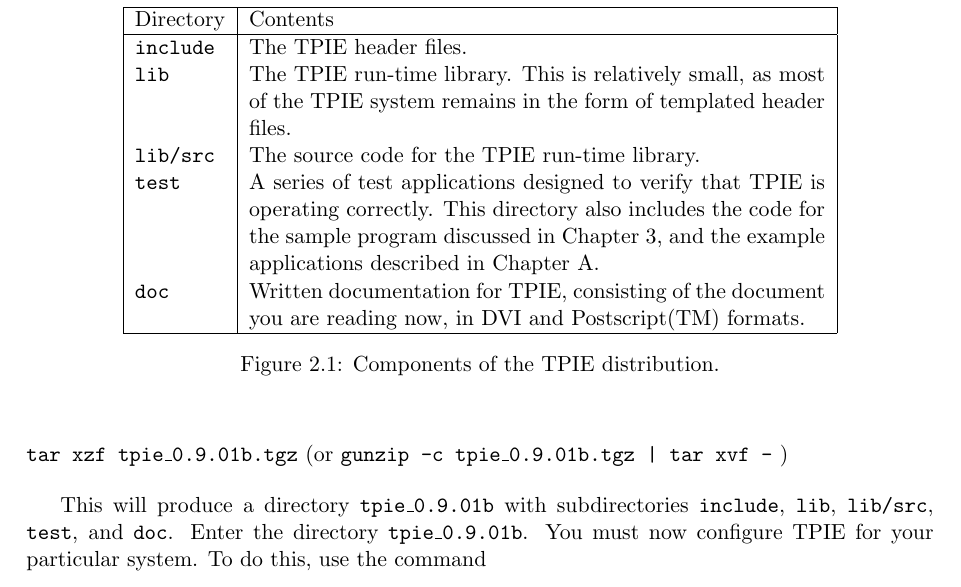
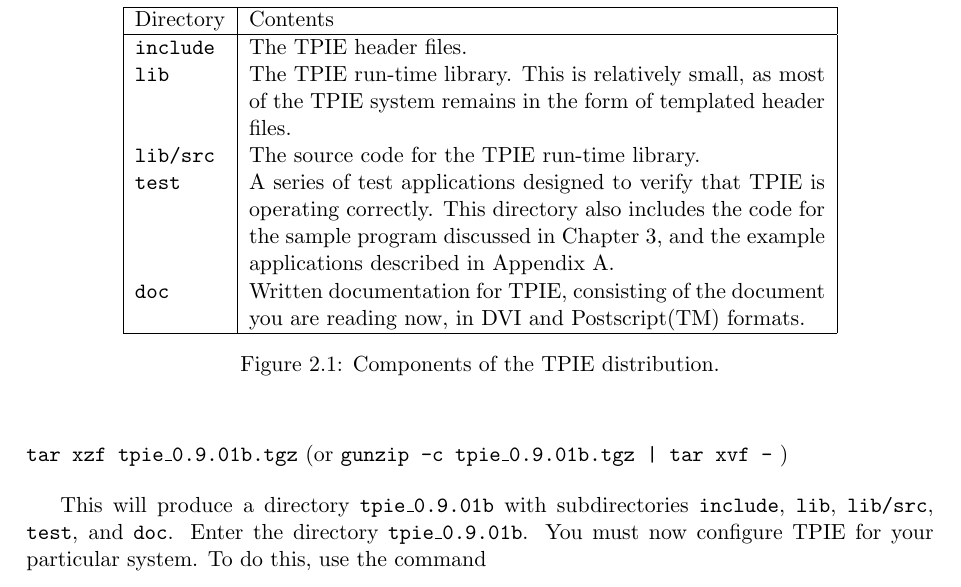
Before and after one commit to thomasmoelhave/tpie, a LaTeX thesis (tpie/doc/tpie.tex, which reads tpie/doc/user_manual.tex): part of page 18 of 112, cut so that both start at the same text. Compiled offline with pdfLaTeX; a LaTeX package or settings file that is missing is left out.

Commit message:
fix typo
git-svn-id: http://svn.daimi.au.dk/svn/tpie/trunk@518 669acd26-ddd2-4139-9e68-486997aa639d

```diff
--- a/tpie/doc/user_manual.tex
+++ b/tpie/doc/user_manual.tex
@@ -253,7 +253,7 @@ Directory & Contents \\
                    sample program discussed in Chapter
                    \ref{ch:samplepgmr}, and the example
                    applications described in
-                   Chapter~\ref{ch:examples}.\index{test
+                   Appendix~\ref{ch:examples}.\index{test
                    applications}  \\
  \myverb{doc}      & Written documentation for TPIE,
                    consisting of the document you are
```
Also changed, not shown: tpie/doc/user_manual.tex (2 more changed lines).
